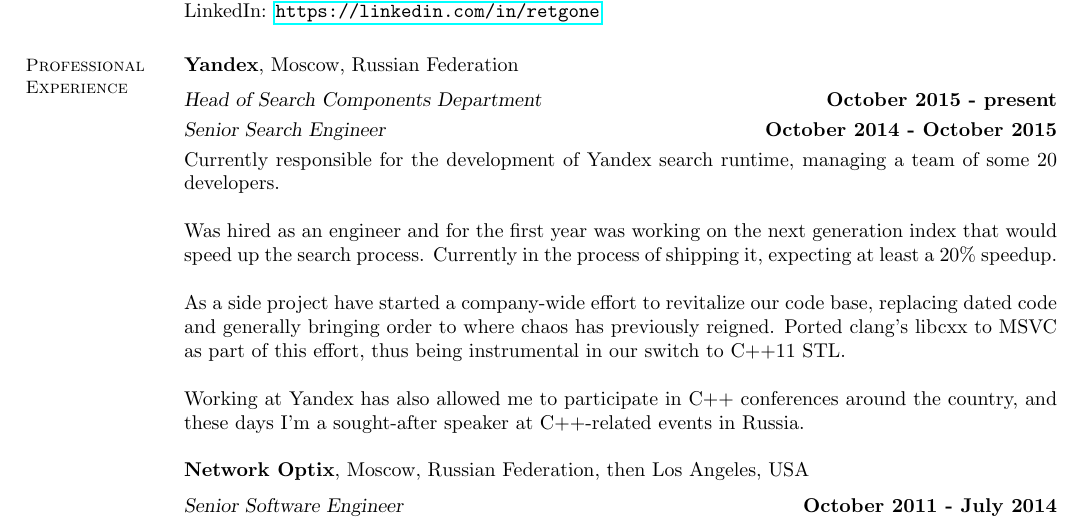
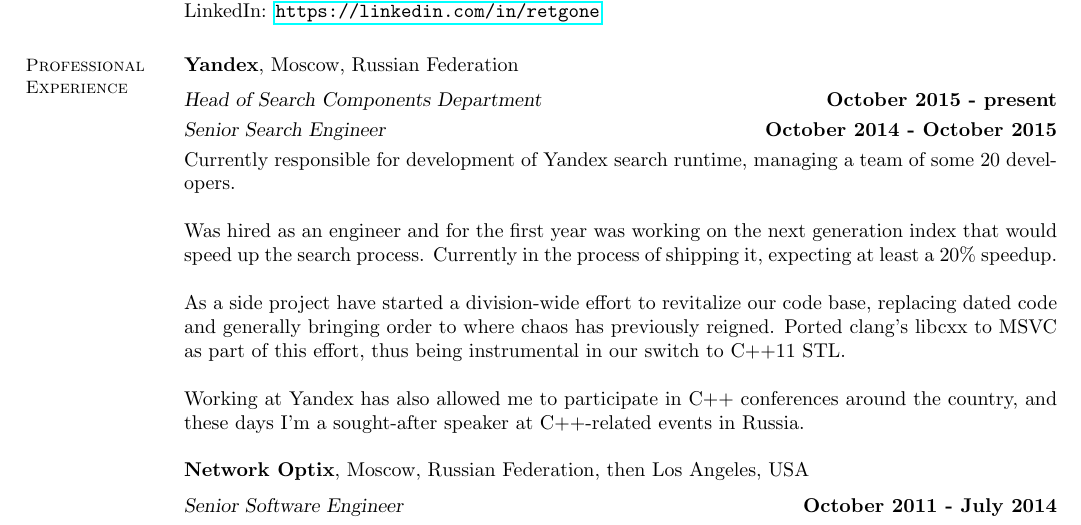
Before and after one commit to elrinor/tomes-of-power, a LaTeX CV (cv/CV.tex): part of page 1 of 3, cut so that both start at the same text. Compiled offline with pdfLaTeX.

Commit message:
Minor fixes in CV

```diff
--- a/cv/CV.tex
+++ b/cv/CV.tex
@@ -45,11 +45,11 @@
     \textbf{Yandex}, Moscow, Russian Federation \vspace{2mm}\\\vspace{1mm}%
     \textsl{Head of Search Components Department} \hfill \textbf{October 2015 - present}\\\vspace{1mm}%
     \textsl{Senior Search Engineer} \hfill \textbf{October 2014 - October 2015}\\
-    Currently responsible for the development of Yandex search runtime, managing a team of some 20 developers.
+    Currently responsible for development of Yandex search runtime, managing a team of some 20 developers.
 
     Was hired as an engineer and for the first year was working on the next generation index that would speed up the search process. Currently in the process of shipping it, expecting at least a 20\% speedup.
 
-    As a side project have started a company-wide effort to revitalize our code base, replacing dated code and generally bringing order to where chaos has previously reigned. Ported clang's libcxx to MSVC as part of this effort, thus being instrumental in our switch to C++11 STL.
+    As a side project have started a division-wide effort to revitalize our code base, replacing dated code and generally bringing order to where chaos has previously reigned. Ported clang's libcxx to MSVC as part of this effort, thus being instrumental in our switch to C++11 STL.
 
     Working at Yandex has also allowed me to participate in C++ conferences around the country, and these days I'm a sought-after speaker at C++-related events in Russia.
 
```
Also changed, not shown: cv/CV.pdf.
